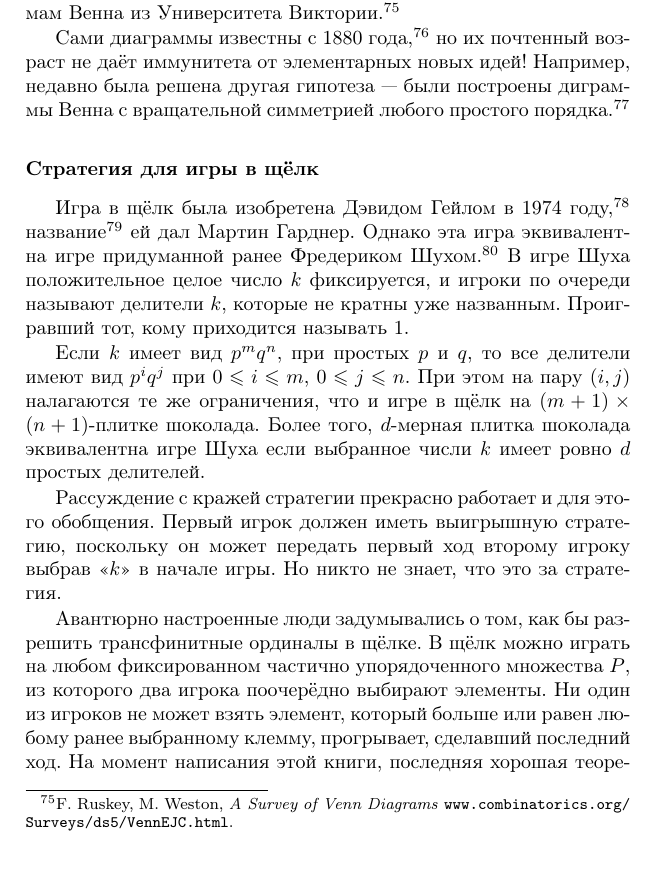
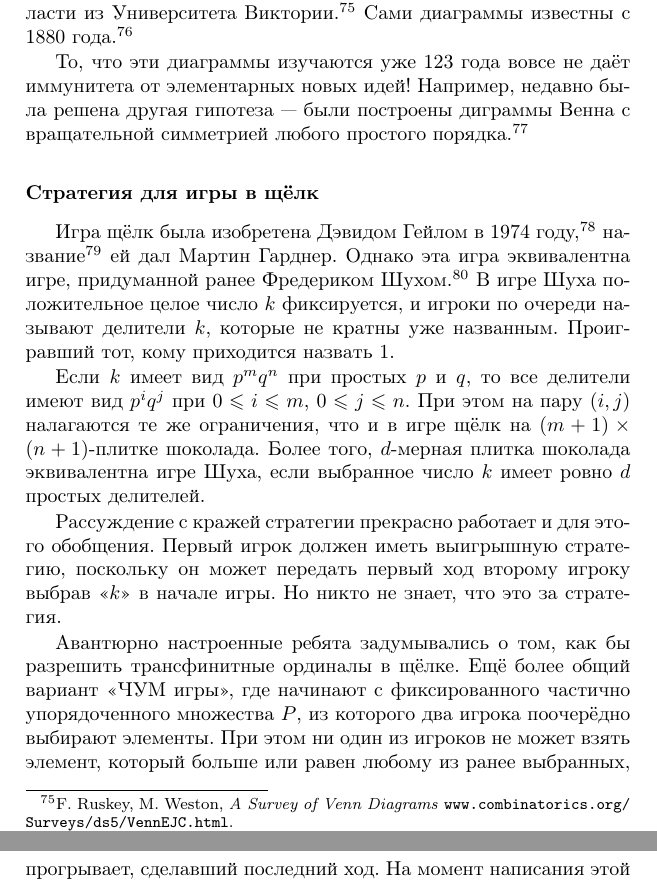
Before and after one commit to anton-petrunin/test, a LaTeX thesis (puzzles.tex, which reads unsolved-sol.tex): part of page 172 of 179 before the commit and two parts of pages 172 and 173 of 179 after it, the two joined at a grey line, cut so that both start at the same text. Compiled offline with pdfLaTeX.

Commit message:
конец

```diff
--- a/unsolved-sol.tex
+++ b/unsolved-sol.tex
@@ -310,36 +310,35 @@ Electronic Journal of Combinatorics поддерживает несколько
 \footnote{F. Ruskey, M. Weston, \emph{A Survey of Venn Diagrams} \href{http://www.combinatorics.org/Surveys/ds5/VennEJC.html}{\url{www.combinatorics.org/Surveys/ds5/VennEJC.html}}.}
-
-Сами диаграммы известны с 1880 года,%
+Сами диаграммы известны с 1880 года.%
 \footnote{J. Venn,
 ``On the Diagrammatic and Mechanical Representation of Propositions and Reasonings''.
 \emph{The London, Edinburgh, and Dublin Philosophical Magazine and Journal of Science}, Vol. 9 (1880),  1--18.}
-но их почтенный возраст не даёт иммунитета от элементарных новых идей!
+
+То, что эти диаграммы изучаются уже 123 года вовсе не даёт иммунитета от элементарных новых идей!
 Например, недавно была решена другая гипотеза --- были построены диграммы Венна с вращательной симметрией любого простого порядка.%
 \footnote{J. Griggs, C. E. Killian, C. D. Savage, ``Venn diagrams and symmetric chain decompositions in the Boolean lattice''.
 \emph{The electronic journal of combinatorics}, 11(1), (2004)  2.}
 
 \subsubsection*{Стратегия для игры в щёлк}
 
-Игра в щёлк была изобретена Дэвидом Гейлом в 1974 году,%
+Игра щёлк была изобретена Дэвидом Гейлом в 1974 году,%
 \footnote{D. Gale ``A Curious Nim-Type Game''. \emph{Amer. Math. Monthly }, Vol. 81 (1974), 876--879)}
  название%
 \footnote{англ. chomp --- буквально, чавк.}
  ей дал Мартин Гарднер.
-Однако эта игра эквивалентна игре придуманной ранее Фредериком Шухом.%
+Однако эта игра эквивалентна игре, придуманной ранее Фредериком Шухом.%
 \footnote{F. Schuh ``Spel van Delers''. \emph{Nieuw Tijdschrifi voor Wiskunde}, Vol. 39 (1952), 299--304.}
 В игре Шуха положительное целое число $k$ фиксируется, и игроки по очереди называют делители $k$, которые не кратны уже названным.
-Проигравший тот, кому приходится называть $1$.
+Проигравший тот, кому приходится назвать $1$.
 
-Если $k$ имеет вид $p^mq^n$, при простых $p$ и $q$, то все делители имеют вид $p^iq^j$ при $0 \le i \le m$, $0 \le j \le n$.
-При этом на пару $(i,j)$ налагаются те же ограничения, что и игре в щёлк на $(m+1)\times(n+1)$-плитке шоколада.
-Более того, $d$-мерная плитка шоколада эквивалентна игре Шуха если выбранное числи $k$ имеет ровно $d$ простых делителей.
+Если $k$ имеет вид $p^mq^n$ при простых $p$ и $q$, то все делители имеют вид $p^iq^j$ при $0 \le i \le m$, $0 \le j \le n$.
+При этом на пару $(i,j)$ налагаются те же ограничения, что и в игре щёлк на $(m+1)\times(n+1)$-плитке шоколада.
+Более того, $d$-мерная плитка шоколада эквивалентна игре Шуха, если выбранное число $k$ имеет ровно $d$ простых делителей.
 
 Рассуждение с кражей стратегии прекрасно работает и для этого обобщения.
 Первый игрок должен иметь выигрышную стратегию, поскольку он может передать первый ход второму игроку выбрав «$k$» в начале игры.
 Но никто не знает, что это за стратегия.
 
-Авантюрно настроенные люди задумывались о том, как бы разрешить трансфинитные ординалы в щёлке.
-В щёлк можно играть на любом фиксированном частично упорядоченного множества $P$, из которого два игрока поочерёдно выбирают элементы.
-Ни один из игроков не может взять элемент, который больше или равен любому ранее выбранному клемму, прогрывает, сделавший последний ход.
-На момент написания этой книги, последняя хорошая теорема о таких играх была доказана Стивеном Дж. Бирнсом, старшеклассником из Уэст-Рокбери, Массачусетс.
-В 2002 году, за эту теорему он получил стипендию в размере ста тысяч долларов на конкурсе Siemens Westinghouse.
+Авантюрно настроенные ребята задумывались о том, как бы разрешить трансфинитные ординалы в щёлке.
+Ещё более общий вариант «ЧУМ игры», где начинают с фиксированного частично упорядоченного множества $P$, из которого два игрока поочерёдно выбирают элементы.
+При этом ни один из игроков не может взять элемент, который больше или равен любому из ранее выбранных, прогрывает, сделавший последний ход.
+На момент написания этой книги, последняя хорошая теорема о ЧУМ играх была доказана Стивеном Дж. Бирнсом, старшеклассником из Уэст-Рокбери, Массачусетс.
```
Also changed, not shown: unsolved-sol.tex (18 more changed lines).
